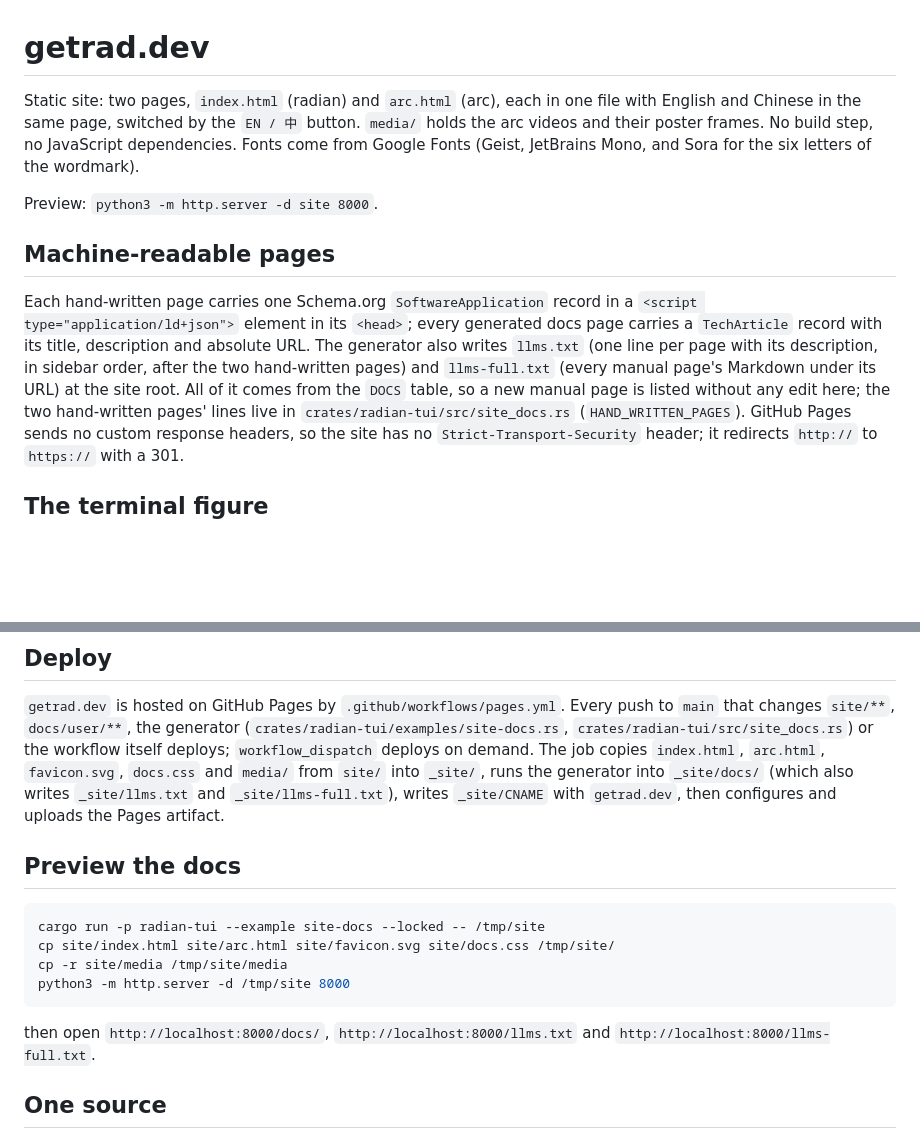
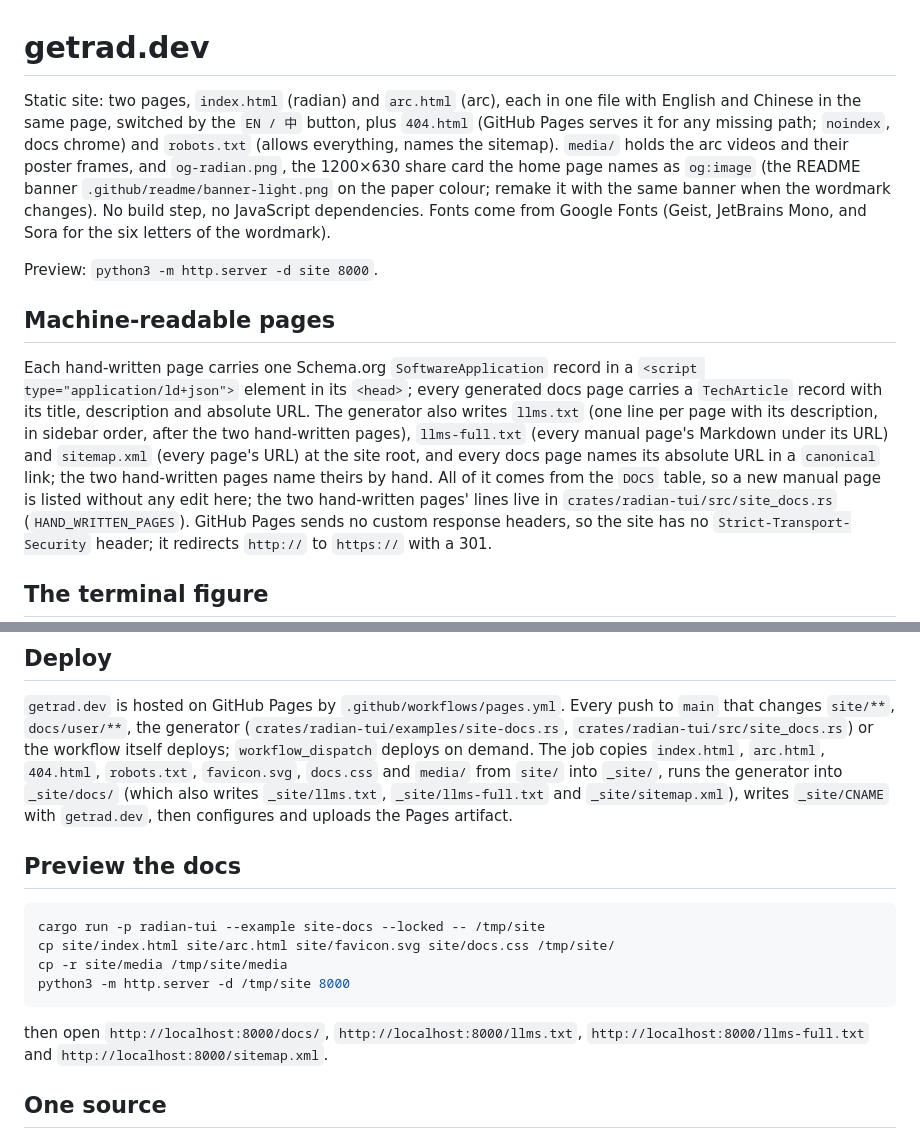
Before and after one commit to hisea/radian, a Markdown page: site/README.md, 2 parts joined by grey strips. GitHub-like rendering; blank space fills up the shorter version.

````diff
--- a/site/README.md
+++ b/site/README.md
@@ -1,6 +1,6 @@
 # getrad.dev
 
-Static site: two pages, `index.html` (radian) and `arc.html` (arc), each in one file with English and Chinese in the same page, switched by the `EN / 中` button. `media/` holds the arc videos and their poster frames. No build step, no JavaScript dependencies. Fonts come from Google Fonts (Geist, JetBrains Mono, and Sora for the six letters of the wordmark).
+Static site: two pages, `index.html` (radian) and `arc.html` (arc), each in one file with English and Chinese in the same page, switched by the `EN / 中` button, plus `404.html` (GitHub Pages serves it for any missing path; `noindex`, docs chrome) and `robots.txt` (allows everything, names the sitemap). `media/` holds the arc videos and their poster frames, and `og-radian.png`, the 1200×630 share card the home page names as `og:image` (the README banner `.github/readme/banner-light.png` on the paper colour; remake it with the same banner when the wordmark changes). No build step, no JavaScript dependencies. Fonts come from Google Fonts (Geist, JetBrains Mono, and Sora for the six letters of the wordmark).
 
 Preview: `python3 -m http.server -d site 8000`.
 
@@ -10,8 +10,9 @@ Each hand-written page carries one Schema.org `SoftwareApplication` record in a
 `<script type="application/ld+json">` element in its `<head>`; every generated docs page
 carries a `TechArticle` record with its title, description and absolute URL. The generator
 also writes `llms.txt` (one line per page with its description, in sidebar order, after the
-two hand-written pages) and `llms-full.txt` (every manual page's Markdown under its URL)
-at the site root. All of it comes from the `DOCS` table, so a new manual page is listed
+two hand-written pages), `llms-full.txt` (every manual page's Markdown under its URL) and
+`sitemap.xml` (every page's URL) at the site root, and every docs page names its absolute
+URL in a `canonical` link; the two hand-written pages name theirs by hand. All of it comes from the `DOCS` table, so a new manual page is listed
 without any edit here; the two hand-written pages' lines live in
 `crates/radian-tui/src/site_docs.rs` (`HAND_WRITTEN_PAGES`). GitHub Pages sends no custom
 response headers, so the site has no `Strict-Transport-Security` header; it redirects
@@ -42,9 +43,9 @@ The two numbers are the theme's accent RGB; the script maps it to the page's `va
 Every push to `main` that changes `site/**`, `docs/user/**`, the generator
 (`crates/radian-tui/examples/site-docs.rs`, `crates/radian-tui/src/site_docs.rs`)
 or the workflow itself deploys; `workflow_dispatch` deploys on demand. The job
-copies `index.html`, `arc.html`, `favicon.svg`, `docs.css` and `media/` from `site/` into `_site/`,
-runs the generator into `_site/docs/` (which also writes `_site/llms.txt` and
-`_site/llms-full.txt`), writes `_site/CNAME` with `getrad.dev`,
+copies `index.html`, `arc.html`, `404.html`, `robots.txt`, `favicon.svg`, `docs.css` and `media/` from `site/` into `_site/`,
+runs the generator into `_site/docs/` (which also writes `_site/llms.txt`,
+`_site/llms-full.txt` and `_site/sitemap.xml`), writes `_site/CNAME` with `getrad.dev`,
 then configures and uploads the Pages artifact.
 
 ## Preview the docs
@@ -56,7 +57,7 @@ cp -r site/media /tmp/site/media
 python3 -m http.server -d /tmp/site 8000
 ```
 
-then open `http://localhost:8000/docs/`, `http://localhost:8000/llms.txt` and `http://localhost:8000/llms-full.txt`.
+then open `http://localhost:8000/docs/`, `http://localhost:8000/llms.txt`, `http://localhost:8000/llms-full.txt` and `http://localhost:8000/sitemap.xml`.
 
 ## One source
 
````
Also changed, not shown: site/media/og-radian.png (added), 8 other files.
